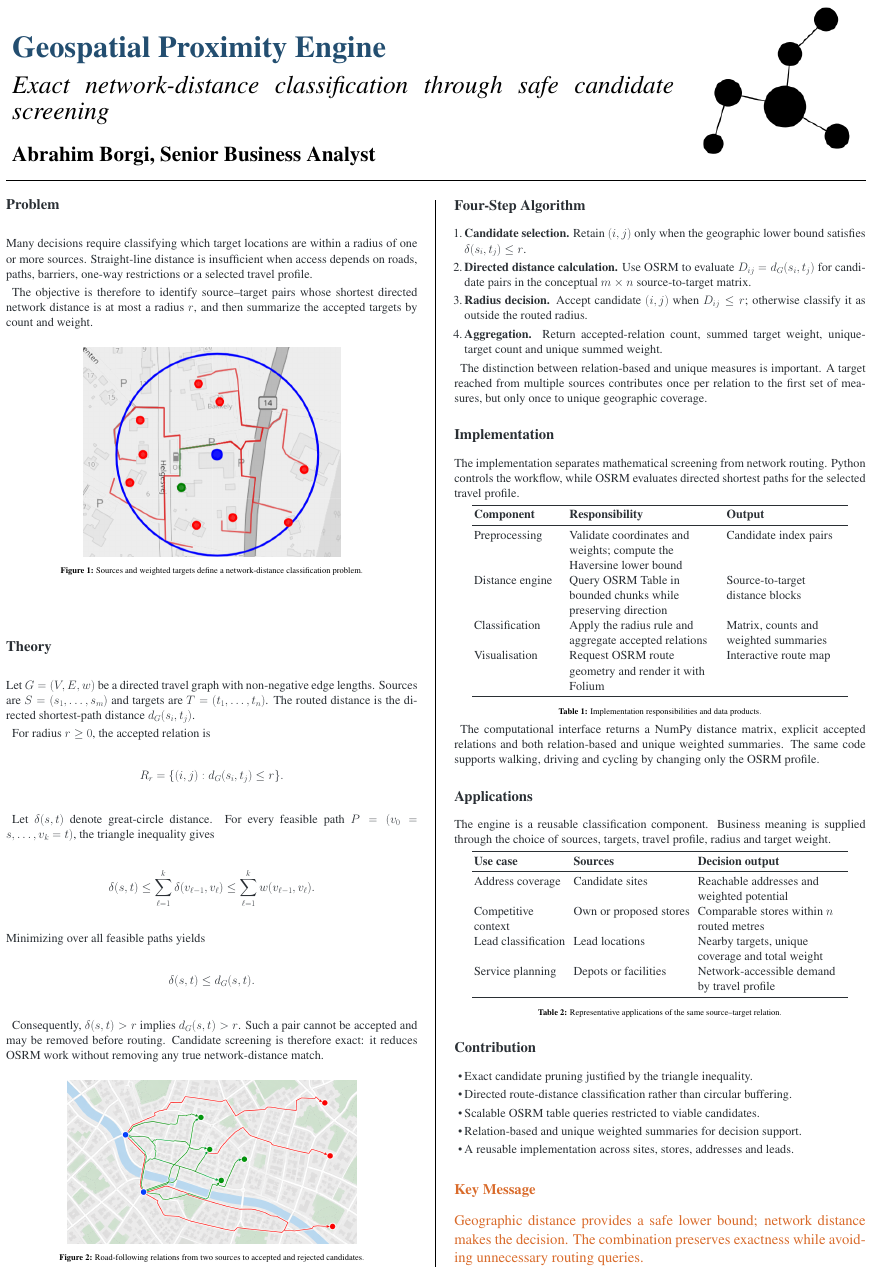
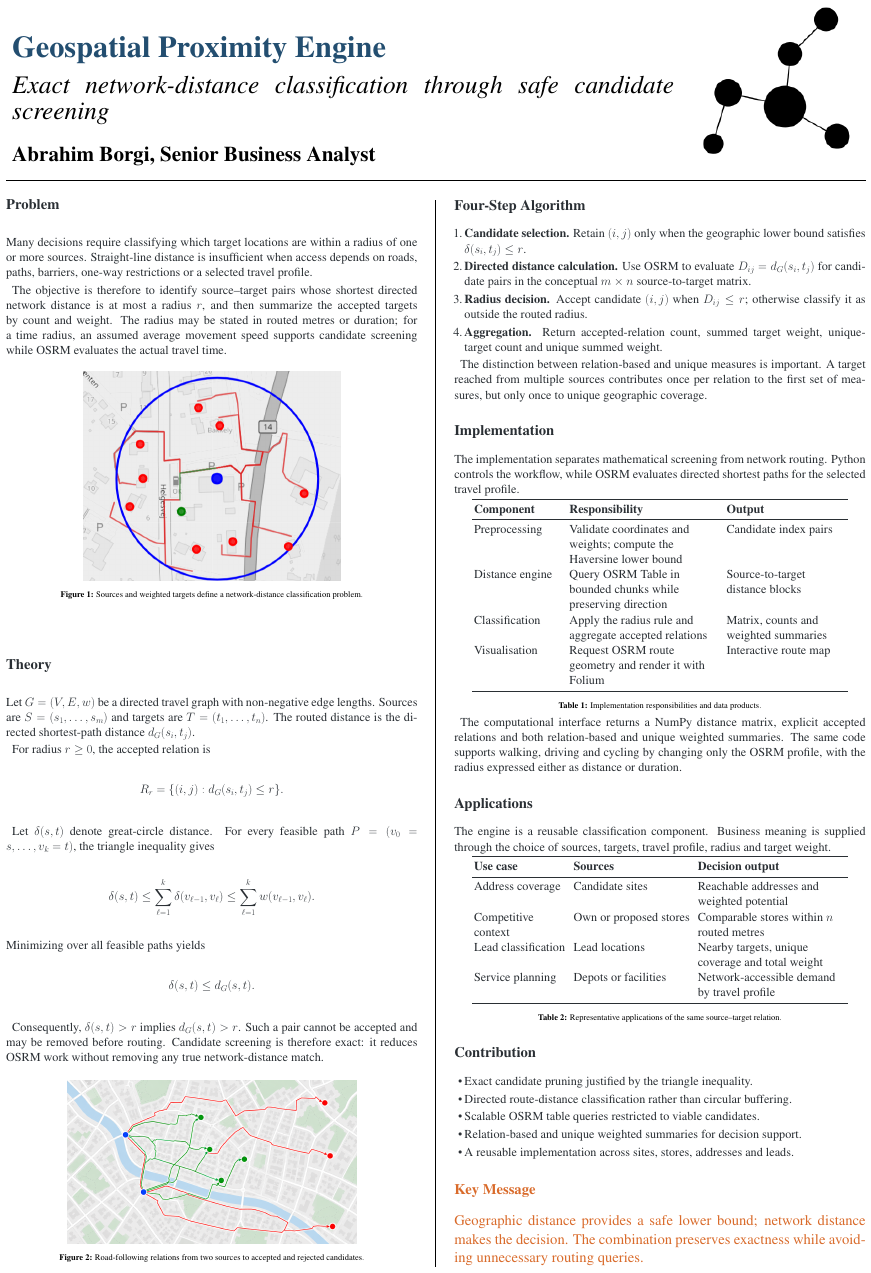
Before and after one commit to AbrahimBorgiPrivat/GEOSPECTICAL-PROXIMITY-ENGINE, a LaTeX poster (docs/poster/conference_poster_6.tex): the whole page. Compiled offline with pdfLaTeX.

Commit message:
Updated docs and poster

```diff
--- a/docs/poster/conference_poster_6.tex
+++ b/docs/poster/conference_poster_6.tex
@@ -57,7 +57,9 @@ on roads, paths, barriers, one-way restrictions or a selected travel profile.
 
 The objective is therefore to identify source--target pairs whose shortest
 directed network distance is at most a radius $r$, and then summarize the
-accepted targets by count and weight.
+accepted targets by count and weight. The radius may be stated in routed metres
+or duration; for a time radius, an assumed average movement speed supports
+candidate screening while OSRM evaluates the actual travel time.
 
 \begin{center}
   \includegraphics[width=\linewidth,height=18cm,keepaspectratio]{model2image.png}
@@ -157,7 +159,8 @@ Visualisation & Request OSRM route geometry and render it with Folium & Interact
 
 The computational interface returns a NumPy distance matrix, explicit accepted
 relations and both relation-based and unique weighted summaries. The same code
-supports walking, driving and cycling by changing only the OSRM profile.
+supports walking, driving and cycling by changing only the OSRM profile, with
+the radius expressed either as distance or duration.
 
 % -----------------------------------------------------------------------------
 % Applications
```
Also changed, not shown: docs/pages/assets/conference_poster.pdf, docs/poster/conference_poster_6.pdf, 10 other files.
